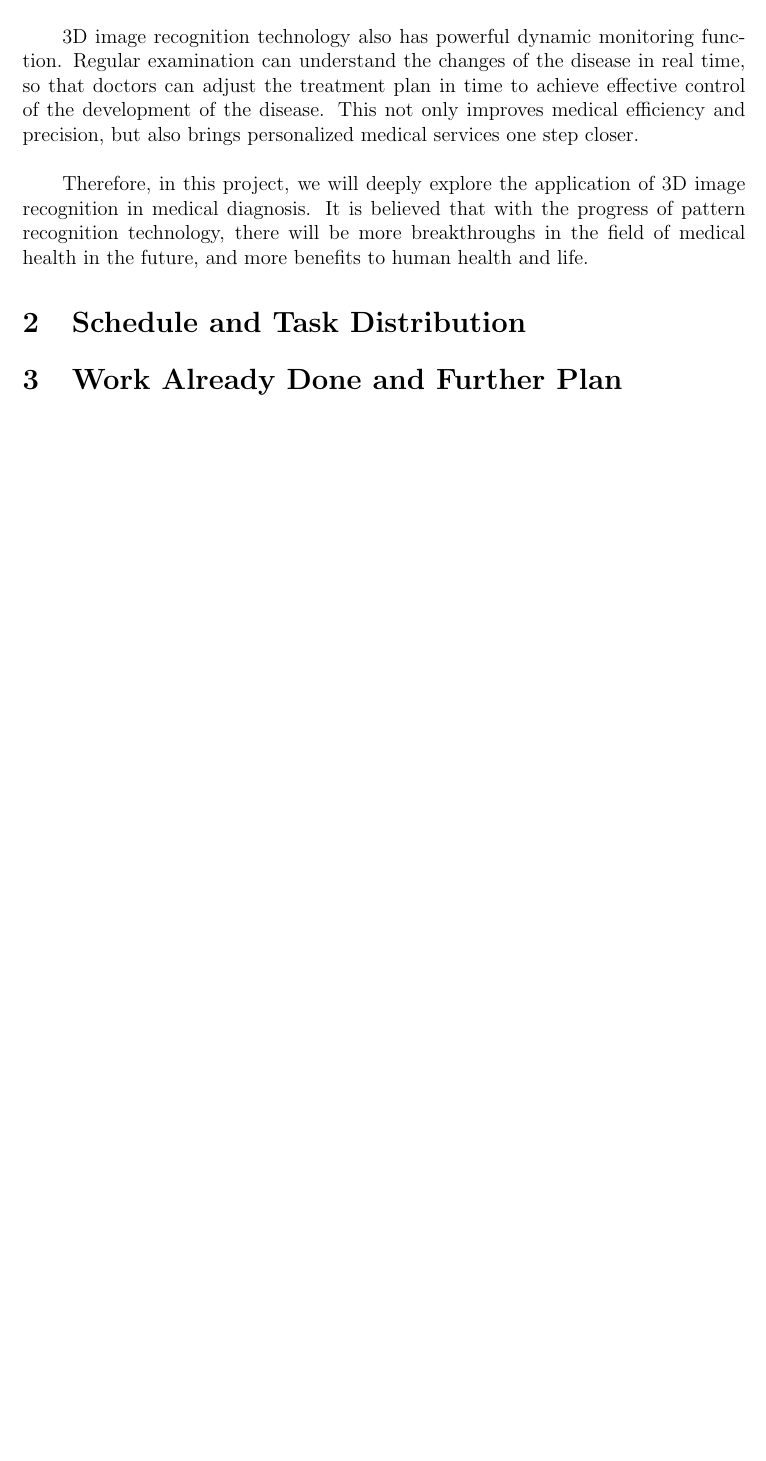
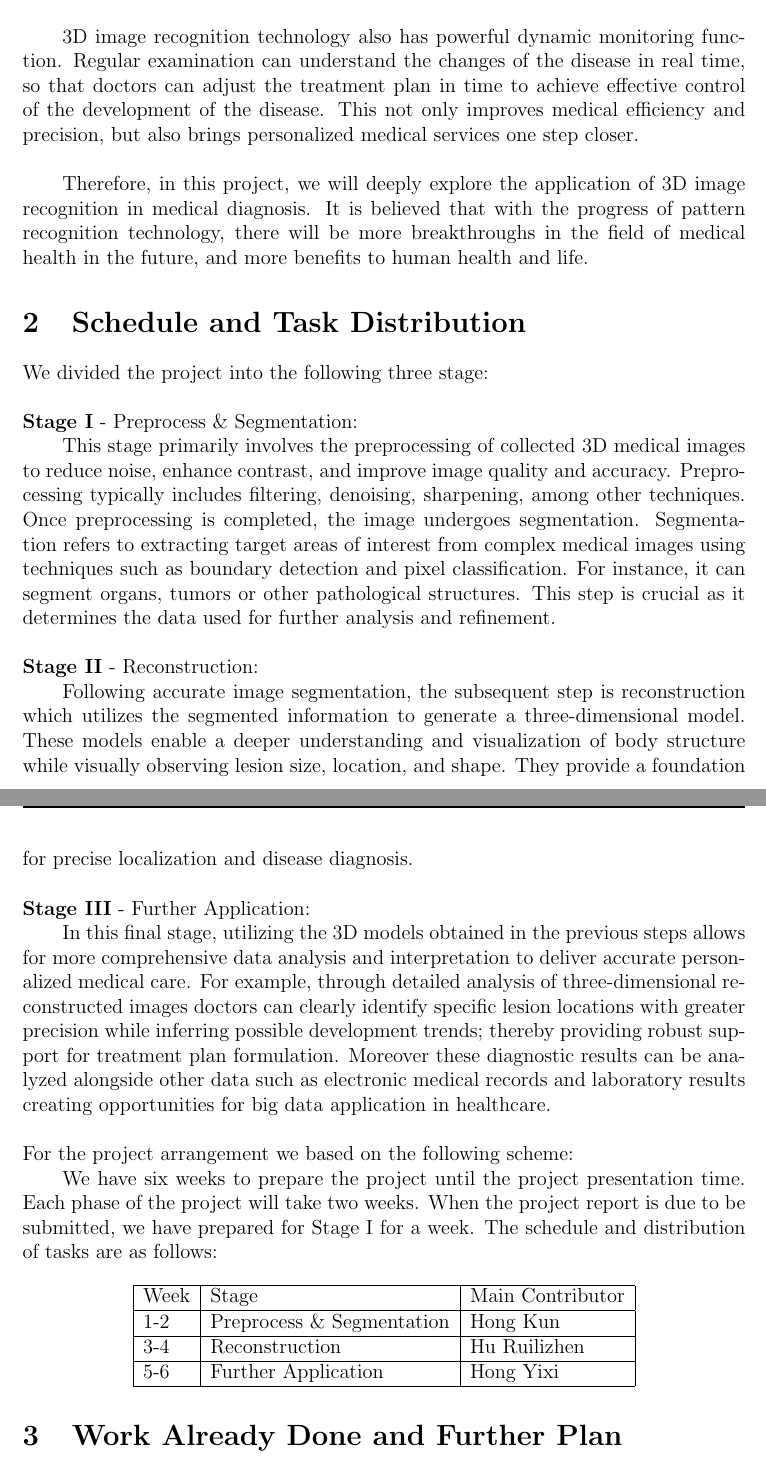
Before and after one commit to HuRuilizhen/CSC3185-Project, a LaTeX document (midterm_report.tex): part of page 3 of 3 before the commit and two parts of pages 2 and 3 of 3 after it, the two joined at a grey line, cut so that both start at the same text, the shorter picture padded with empty space. Compiled offline with pdfLaTeX.

Commit message:
update for midterm report part 2

```diff
--- a/midterm_report.tex
+++ b/midterm_report.tex
@@ -161,6 +161,46 @@ there will be more breakthroughs in the field of medical health in the future, a
 
 \section{Schedule and Task Distribution}
 
+We divided the project into the following three stage: \\
+
+\textbf{Stage I} - Preprocess \& Segmentation:
+
+\qquad This stage primarily involves the preprocessing of collected 3D medical images to reduce noise, enhance contrast, and improve image quality and accuracy. Preprocessing typically includes
+filtering, denoising, sharpening, among other techniques. Once preprocessing is completed, the image undergoes segmentation. Segmentation refers to extracting target areas of interest from complex
+medical images using techniques such as boundary detection and pixel classification. For instance, it can segment organs, tumors or other pathological structures. This step is crucial as it
+determines the data used for further analysis and refinement.\\
+
+\textbf{Stage II} - Reconstruction:
+
+\qquad Following accurate image segmentation, the subsequent step is reconstruction which utilizes the segmented information to generate a three-dimensional model. These models enable a deeper understanding
+and visualization of body structure while visually observing lesion size, location, and shape. They provide a foundation for precise localization and disease diagnosis.\\
+
+\textbf{Stage III} - Further Application:
+
+\qquad In this final stage, utilizing the 3D models obtained in the previous steps allows for more comprehensive data analysis and interpretation to deliver accurate personalized medical care. For example,
+through detailed analysis of three-dimensional reconstructed images doctors can clearly identify specific lesion locations with greater precision while inferring possible development trends; thereby providing
+robust support for treatment plan formulation. Moreover these diagnostic results can be analyzed alongside other data such as electronic medical records and laboratory results creating opportunities for big
+data application in healthcare.\\
+
+For the project arrangement we based on the following scheme:
+
+\qquad We have six weeks to prepare the project until the project presentation time. Each phase of the project will take two weeks. When the project report is due to be submitted, we have prepared for Stage I for a week.
+The schedule and distribution of tasks are as follows:
+
+$$
+    \begin{tabular}{|l|l|l|}
+        \hline
+        Week & Stage                      & Main Contributor \\
+        \hline
+        1-2  & Preprocess \& Segmentation & Hong Kun         \\
+        \hline
+        3-4  & Reconstruction             & Hu Ruilizhen     \\
+        \hline
+        5-6  & Further Application        & Hong Yixi        \\
+        \hline
+    \end{tabular}
+$$
+
 \section{Work Already Done and Further Plan}
 
 \end{document}
```
Also changed, not shown: midterm_report.pdf, midterm_report.tex (4 more changed lines).
